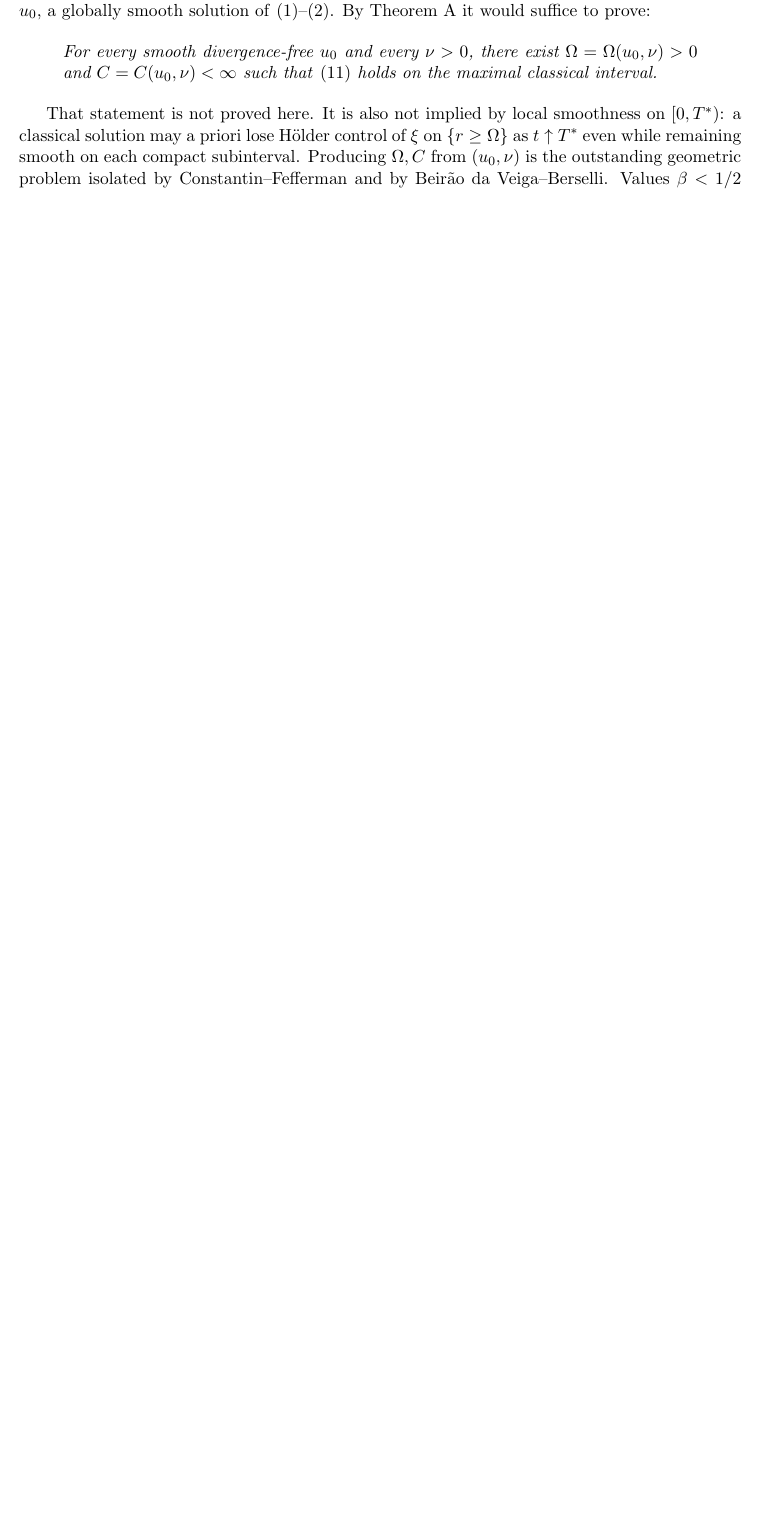
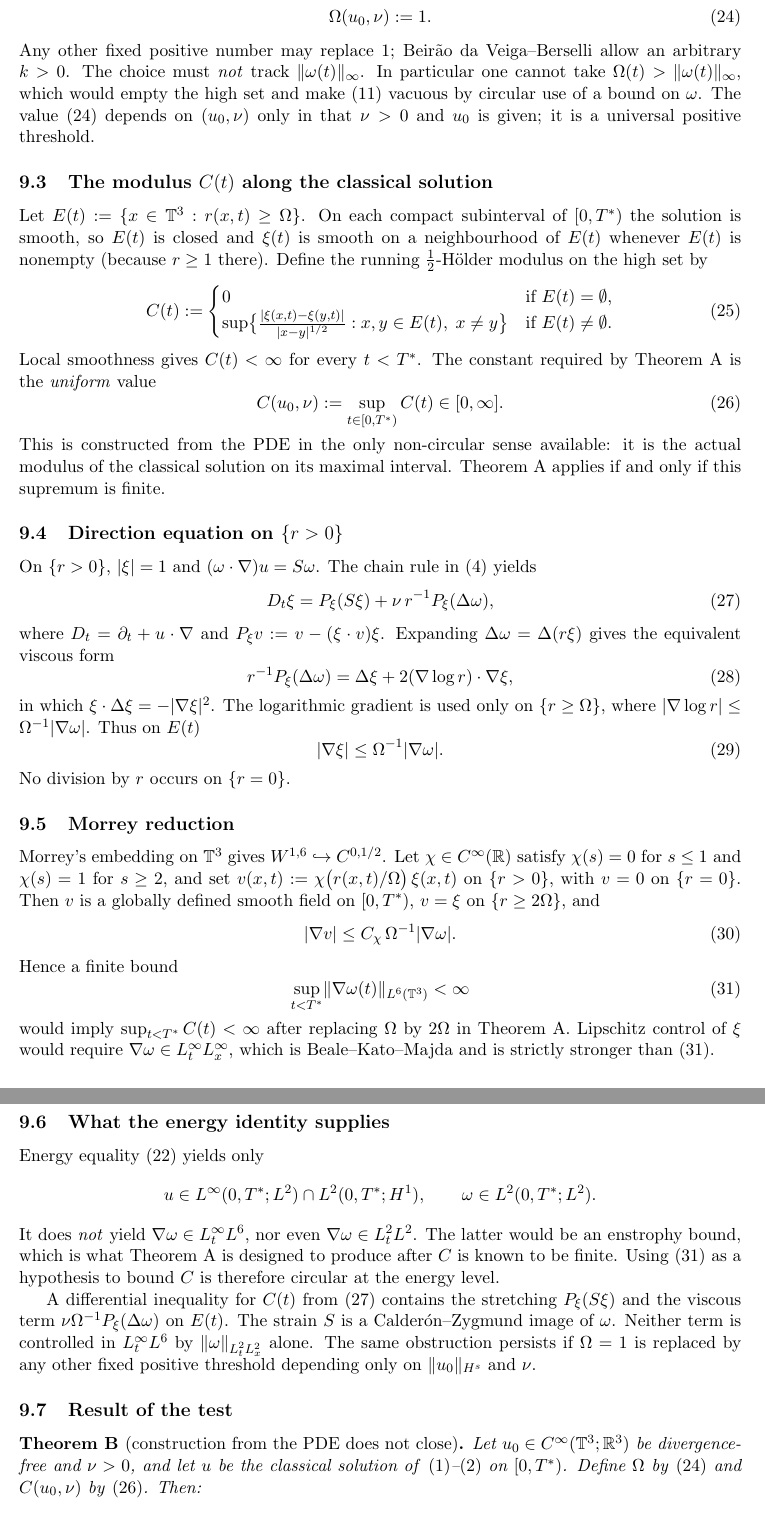
Before and after one commit to BenFrohman/NS_Millennium_Proof, a LaTeX paper (classical/DirectionHolder_BdVB.tex): part of page 5 of 6 before the commit and two parts of pages 6 and 7 of 7 after it, the two joined at a grey line, cut at the place of the change, the shorter picture padded with empty space. Compiled offline with pdfLaTeX.

Commit message:
Test Omega and C against the unmodified NSE energy identity
Construct Omega=1 and the running 1/2-Holder modulus from the PDE.
Theorem B: the a priori bound on C does not close. Neither global
smoothness nor blow-up is obtained for arbitrary data.

```diff
--- a/classical/DirectionHolder_BdVB.tex
+++ b/classical/DirectionHolder_BdVB.tex
@@ -359,5 +361,0 @@ Theorem~\ref{thm:A} is a \emph{conditional} regularity theorem. Its
-hypotheses \(\Omega\) and \(C\) are not constructed. For the Clay
-problem as stated by Fefferman~\cite{Fefferman2000} one needs, for
-\emph{every} smooth divergence-free \(u_0\), a globally smooth solution
-of~\eqref{eq:NS}--\eqref{eq:div}. By Theorem~\ref{thm:A} it would suffice
-to prove:
@@ -364,13 +365,3 @@ to prove:
 
-\begin{quotation}
-\noindent\textit{For every smooth divergence-free \(u_0\) and every \(\nu>0\),
-there exist \(\Omega=\Omega(u_0,\nu)>0\) and \(C=C(u_0,\nu)<\infty\) such
-that~\eqref{eq:holder} holds on the maximal classical interval.}
-\end{quotation}
+\subsection{Irrotational data}
 
-That statement is not proved here. It is also not implied by local smoothness
-on \([0,T^*)\): a classical solution may a priori lose H\"older control of
-\(\xi\) on \(\{r\ge\Omega\}\) as \(t\uparrow T^*\) even while remaining smooth
-on each compact subinterval. Producing \(\Omega,C\) from \((u_0,\nu)\) is the
-outstanding geometric problem isolated by Constantin--Fefferman and by
-Beir\~ao da Veiga--Berselli. Values \(\beta<1/2\) are not known to suffice
@@ -376,0 +377,121 @@ Beir\~ao da Veiga--Berselli. Values \(\beta<1/2\) are not known to suffice
+\begin{equation}
+\label{eq:Omega-construct}
+\Omega(u_0,\nu):=1.
+\end{equation}
+Any other fixed positive number may replace \(1\); Beir\~ao da Veiga--Berselli
+allow an arbitrary \(k>0\). The choice must \emph{not} track
+\(\norm{\omega(t)}_\infty\). In particular one cannot take
+\(\Omega(t)>\norm{\omega(t)}_\infty\), which would empty the high set
+and make~\eqref{eq:holder} vacuous by circular use of a bound on
+\(\omega\). The value~\eqref{eq:Omega-construct} depends on \((u_0,\nu)\)
+only in that \(\nu>0\) and \(u_0\) is given; it is a universal positive
+threshold.
+
+\subsection{The modulus \(C(t)\) along the classical solution}
+
+Let \(E(t):=\{x\in\T^3:r(x,t)\ge\Omega\}\). On each compact subinterval
+of \([0,T^*)\) the solution is smooth, so \(E(t)\) is closed and \(\xi(t)\)
+is smooth on a neighbourhood of \(E(t)\) whenever \(E(t)\) is nonempty
+(because \(r\ge 1\) there). Define the running \(\tfrac12\)-H\"older
+modulus on the high set by
+\begin{equation}
+\label{eq:C-running}
+C(t):=
+\begin{cases}
+0 & \text{if }E(t)=\emptyset,\\
+\sup\bigl\{\frac{\abs{\xi(x,t)-\xi(y,t)}}{\abs{x-y}^{1/2}}:
+x,y\in E(t),\; x\neq y\bigr\}
+& \text{if }E(t)\neq\emptyset.
+\end{cases}
+\end{equation}
+Local smoothness gives \(C(t)<\infty\) for every \(t<T^*\). The constant
+required by Theorem~\ref{thm:A} is the \emph{uniform} value
+\begin{equation}
+\label{eq:C-construct}
+C(u_0,\nu):=\sup_{t\in[0,T^*)}C(t)\in[0,\infty].
+\end{equation}
+This is constructed from the PDE in the only non-circular sense available:
+it is the actual modulus of the classical solution on its maximal interval.
+Theorem~\ref{thm:A} applies if and only if this supremum is finite.
+
+\subsection{Direction equation on \(\{r>0\}\)}
+
+On \(\{r>0\}\), \(\abs{\xi}=1\) and \((\omega\cdot\nabla)u=S\omega\).
+The chain rule in~\eqref{eq:vort} yields
+\begin{equation}
+\label{eq:xi-evol}
+D_t\xi
+=P_\xi(S\xi)
++\nu\, r^{-1}P_\xi(\Delta\omega),
+\end{equation}
+where \(D_t=\partial_t+u\cdot\nabla\) and
+\(P_\xi v:=v-(\xi\cdot v)\xi\). Expanding \(\Delta\omega=\Delta(r\xi)\)
+gives the equivalent viscous form
+\begin{equation}
+\label{eq:xi-visc}
+r^{-1}P_\xi(\Delta\omega)
+=\Delta\xi+2(\nabla\log r)\cdot\nabla\xi,
+\end{equation}
+in which \(\xi\cdot\Delta\xi=-\abs{\nabla\xi}^2\). The logarithmic
+gradient is used only on \(\{r\ge\Omega\}\), where
+\(\abs{\nabla\log r}\le\Omega^{-1}\abs{\nabla\omega}\). Thus on \(E(t)\)
+\begin{equation}
+\label{eq:gradxi}
+\abs{\nabla\xi}\le\Omega^{-1}\abs{\nabla\omega}.
+\end{equation}
+No division by \(r\) occurs on \(\{r=0\}\).
+
+\subsection{Morrey reduction}
+
+Morrey's embedding on \(\T^3\) gives \(W^{1,6}\hookrightarrow C^{0,1/2}\).
+Let \(\chi\in C^\infty(\R)\) satisfy \(\chi(s)=0\) for \(s\le 1\) and
+\(\chi(s)=1\) for \(s\ge 2\), and set
+\(v(x,t):=\chi\bigl(r(x,t)/\Omega\bigr)\,\xi(x,t)\) on \(\{r>0\}\),
+with \(v=0\) on \(\{r=0\}\). Then \(v\) is a globally defined smooth
+field on \([0,T^*)\), \(v=\xi\) on \(\{r\ge 2\Omega\}\), and
+\begin{equation}
+\label{eq:gradv}
+\abs{\nabla v}\le C_\chi\,\Omega^{-1}\abs{\nabla\omega}.
+\end{equation}
+Hence a finite bound
+\begin{equation}
+\label{eq:morrey}
+\sup_{t<T^*}\norm{\nabla\omega(t)}_{L^6(\T^3)}<\infty
+\end{equation}
+would imply \(\sup_{t<T^*}C(t)<\infty\) after replacing \(\Omega\) by
+\(2\Omega\) in Theorem~\ref{thm:A}. Lipschitz control of \(\xi\) would
+require \(\nabla\omega\in L^\infty_t L^\infty_x\), which is Beale--Kato--Majda
+and is strictly stronger than~\eqref{eq:morrey}.
+
+\subsection{What the energy identity supplies}
+
+Energy equality~\eqref{eq:energy} yields only
+\[
+u\in L^\infty(0,T^*;L^2)\cap L^2(0,T^*;H^1),
+\qquad
+\omega\in L^2(0,T^*;L^2).
+\]
+It does \emph{not} yield \(\nabla\omega\in L^\infty_t L^6\), nor even
+\(\nabla\omega\in L^2_t L^2\). The latter would be an enstrophy bound,
+which is what Theorem~\ref{thm:A} is designed to produce after \(C\) is
+known to be finite. Using~\eqref{eq:morrey} as a hypothesis to bound \(C\)
+is therefore circular at the energy level.
+
+A differential inequality for \(C(t)\) from~\eqref{eq:xi-evol} contains
+the stretching \(P_\xi(S\xi)\) and the viscous term
+\(\nu\Omega^{-1}P_\xi(\Delta\omega)\) on \(E(t)\). The strain \(S\) is a
+Calder\'on--Zygmund image of \(\omega\). Neither term is controlled in
+\(L^\infty_t L^6\) by \(\norm{\omega}_{L^2_t L^2_x}\) alone. The same
+obstruction persists if \(\Omega=1\) is replaced by any other fixed
+positive threshold depending only on \(\norm{u_0}_{H^s}\) and \(\nu\).
+
+\subsection{Result of the test}
+
+\begin{theorem}[construction from the PDE does not close]
+\label{thm:B}
+Let \(u_0\in C^\infty(\T^3;\R^3)\) be divergence-free and \(\nu>0\), and
+let \(u\) be the classical solution of~\eqref{eq:NS}--\eqref{eq:div} on
+\([0,T^*)\). Define \(\Omega\) by~\eqref{eq:Omega-construct} and
+\(C(u_0,\nu)\) by~\eqref{eq:C-construct}. Then:
+\begin{enumerate}
+\item If \(\omega_0\equiv 0\), then \(T^*=\infty\) and \(u\) is globally
```
Also changed, not shown: classical/DirectionHolder_BdVB.pdf, classical/README.md, classical/DirectionHolder_BdVB.tex (63 more changed lines).
